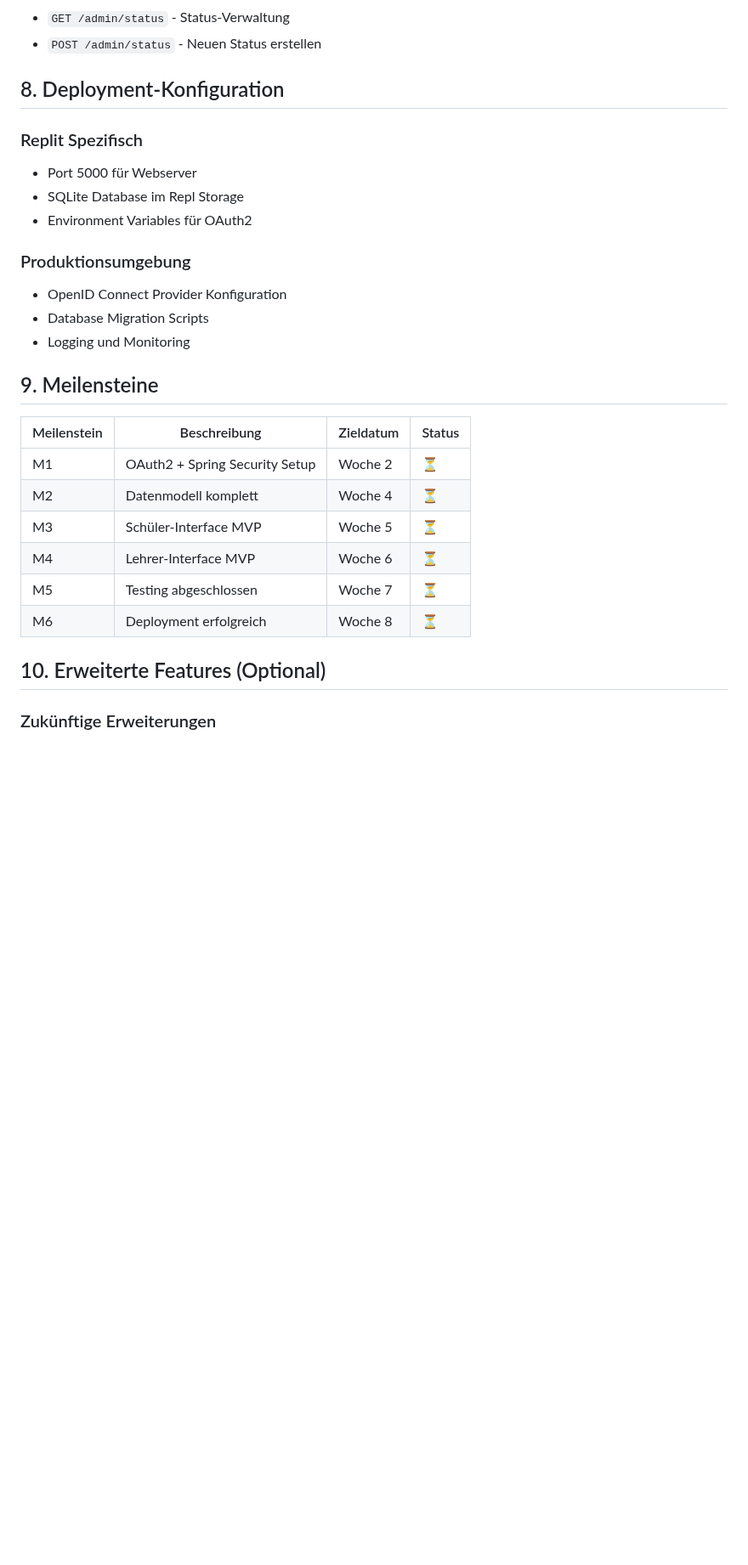
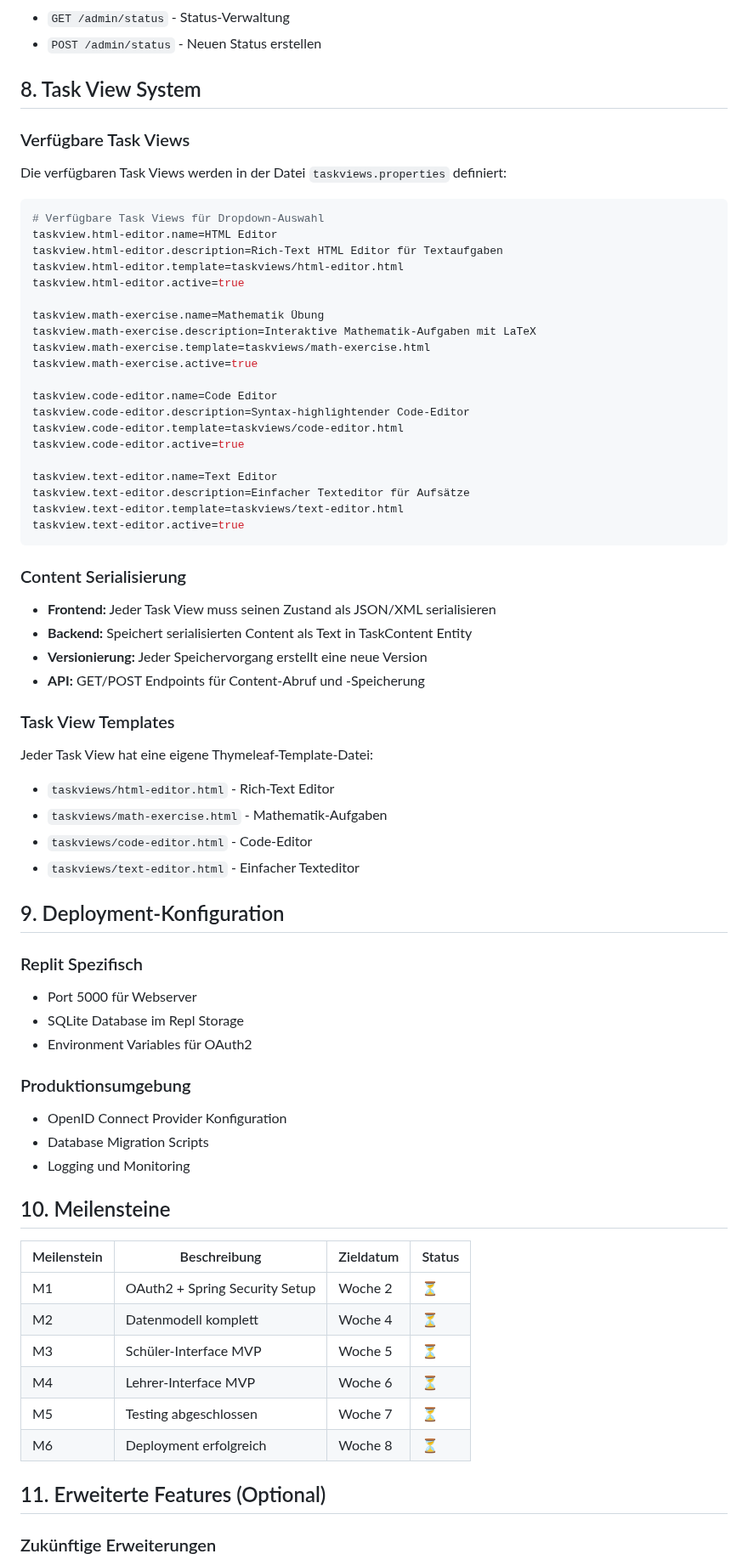
Before and after one commit to met-theokoch-schule/StudentTasks, a Markdown page: project.md, the part around one of its changes. Shown at 85% size. Rendered like a GitHub page; blank space fills up the shorter version.

````diff
--- a/project.md
+++ b/project.md
@@ -327,7 +364,48 @@ src/
 - `GET /admin/status` - Status-Verwaltung
 - `POST /admin/status` - Neuen Status erstellen
 
-## 8. Deployment-Konfiguration
+## 8. Task View System
+
+### Verfügbare Task Views
+Die verfügbaren Task Views werden in der Datei `taskviews.properties` definiert:
+
+```properties
+# Verfügbare Task Views für Dropdown-Auswahl
+taskview.html-editor.name=HTML Editor
+taskview.html-editor.description=Rich-Text HTML Editor für Textaufgaben
+taskview.html-editor.template=taskviews/html-editor.html
+taskview.html-editor.active=true
+
+taskview.math-exercise.name=Mathematik Übung
+taskview.math-exercise.description=Interaktive Mathematik-Aufgaben mit LaTeX
+taskview.math-exercise.template=taskviews/math-exercise.html
+taskview.math-exercise.active=true
+
+taskview.code-editor.name=Code Editor
+taskview.code-editor.description=Syntax-highlightender Code-Editor
+taskview.code-editor.template=taskviews/code-editor.html
+taskview.code-editor.active=true
+
+taskview.text-editor.name=Text Editor
+taskview.text-editor.description=Einfacher Texteditor für Aufsätze
+taskview.text-editor.template=taskviews/text-editor.html
+taskview.text-editor.active=true
+```
+
+### Content Serialisierung
+- **Frontend:** Jeder Task View muss seinen Zustand als JSON/XML serialisieren
+- **Backend:** Speichert serialisierten Content als Text in TaskContent Entity
+- **Versionierung:** Jeder Speichervorgang erstellt eine neue Version
+- **API:** GET/POST Endpoints für Content-Abruf und -Speicherung
+
+### Task View Templates
+Jeder Task View hat eine eigene Thymeleaf-Template-Datei:
+- `taskviews/html-editor.html` - Rich-Text Editor
+- `taskviews/math-exercise.html` - Mathematik-Aufgaben
+- `taskviews/code-editor.html` - Code-Editor
+- `taskviews/text-editor.html` - Einfacher Texteditor
+
+## 9. Deployment-Konfiguration
 
 ### Replit Spezifisch
 - Port 5000 für Webserver
@@ -339,7 +417,7 @@ src/
 - Database Migration Scripts
 - Logging und Monitoring
 
-## 9. Meilensteine
+## 10. Meilensteine
 
 | Meilenstein | Beschreibung | Zieldatum | Status |
 |-------------|--------------|-----------|--------|
@@ -350,7 +428,7 @@ src/
 | M5 | Testing abgeschlossen | Woche 7 | ⏳ |
 | M6 | Deployment erfolgreich | Woche 8 | ⏳ |
 
-## 10. Erweiterte Features (Optional)
+## 11. Erweiterte Features (Optional)
 
 ### Zukünftige Erweiterungen
 - [ ] Datei-Upload für Aufgaben
````
Also changed, not shown: other parts of project.md (+47 -10 lines).
